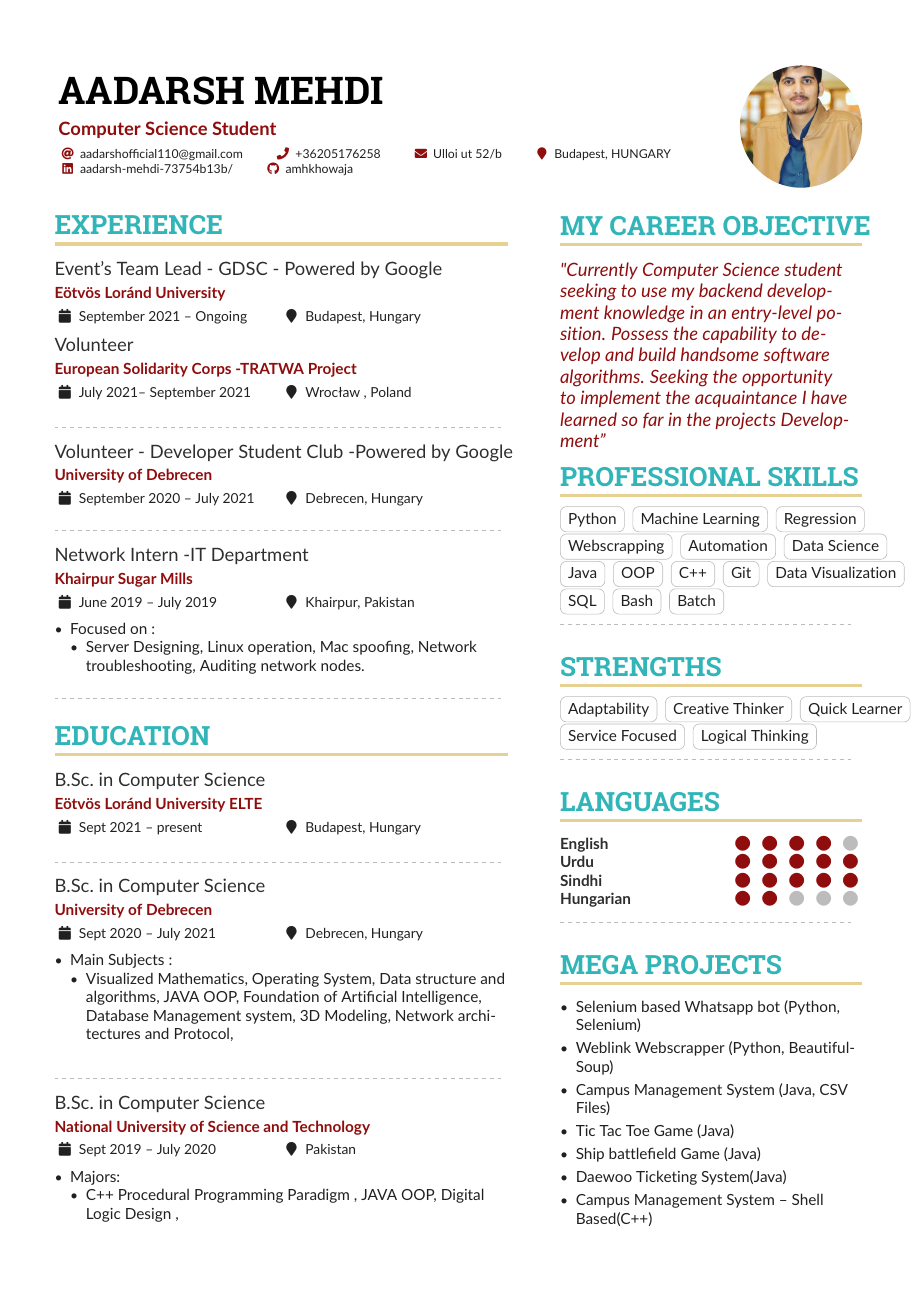
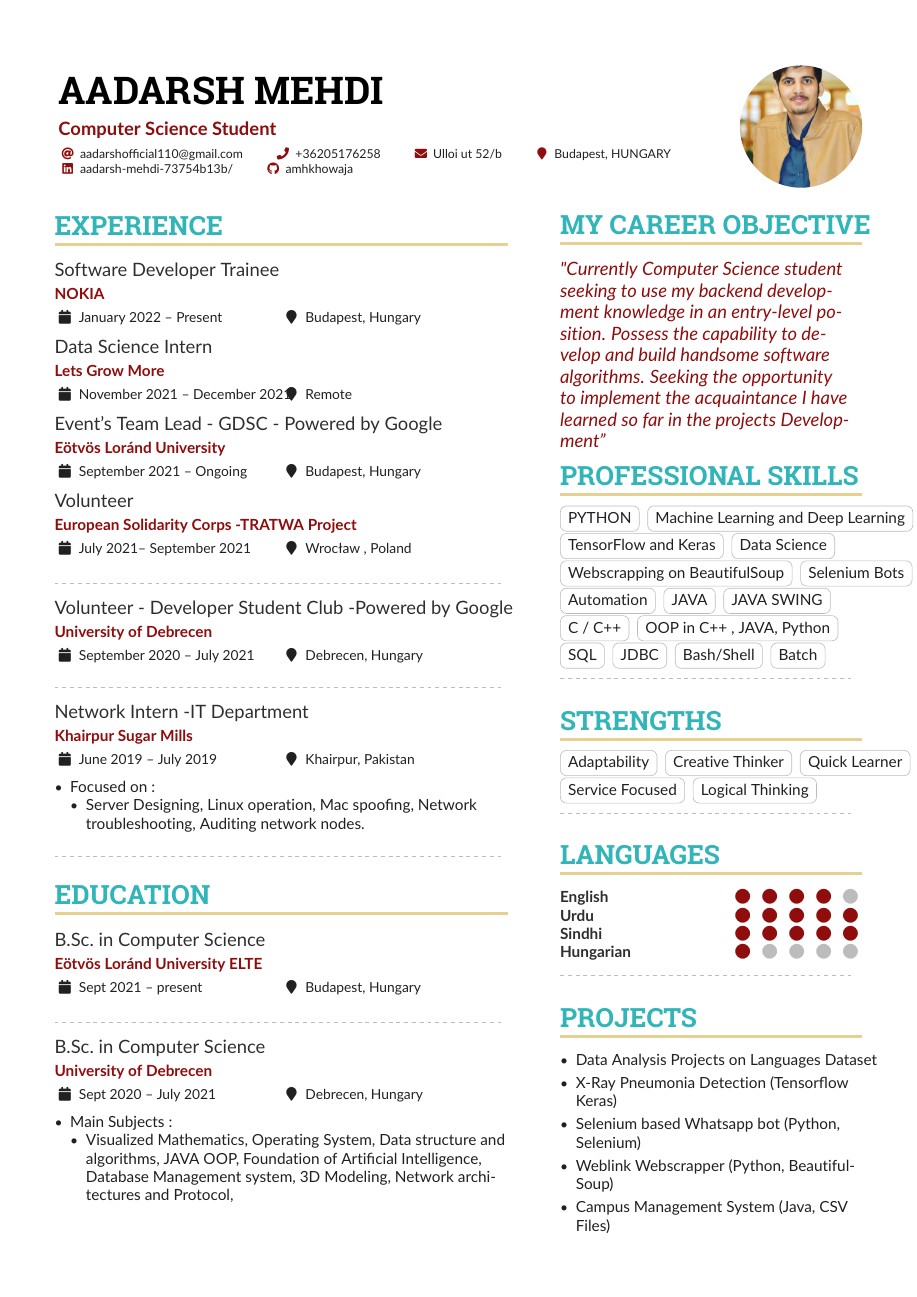
Before and after one commit to amhkhowaja/Aadarsh_Resume, a LaTeX CV (main.tex): page 1 of 2. Compiled offline with pdfLaTeX.

Commit message:
Update main.tex

```diff
--- a/main.tex
+++ b/main.tex
@@ -116,6 +116,8 @@
 % break across pages if things get too long.
 \begin{paracol}{2}
 \cvsection{Experience}
+\cvevent{Software Developer Trainee}{NOKIA}{January 2022 -- Present}{Budapest, Hungary}
+\cvevent{Data Science Intern}{Lets Grow More}{November 2021 -- December 2021}{Remote}
 \cvevent{Event's Team Lead - GDSC - Powered by Google}{Eötvös Loránd University}{September 2021 -- Ongoing}{Budapest, Hungary}
 \cvevent{Volunteer}{European Solidarity Corps -TRATWA Project}{July 2021--  September 2021}{Wrocław , Poland}
 \divider
@@ -244,20 +234,20 @@ so far in the projects Development''
 
 \cvsection{Professional Skills}
 
-
-\cvtag{Python}
-\cvtag{Machine Learning}
-\cvtag{Regression}
-\cvtag{Webscrapping}
+\cvtag{PYTHON}
+\cvtag{Machine Learning and Deep Learning}
+\cvtag{TensorFlow and Keras}
+\cvtag{Data Science}
+\cvtag{Webscrapping on BeautifulSoup}
+\cvtag{Selenium Bots}
 \cvtag{Automation}
-\cvtag{Data Science}
-\cvtag{Java}
-\cvtag{OOP}
-\cvtag{C++}
-\cvtag{Git}
-\cvtag{Data Visualization}
+\cvtag{JAVA}
+\cvtag{JAVA SWING}
+\cvtag{C / C++}
+\cvtag{OOP in C++ , JAVA, Python}
 \cvtag{SQL}
-\cvtag{Bash}
+\cvtag{JDBC}
+\cvtag{Bash/Shell}
 \cvtag{Batch}
 
 
@@ -281,12 +271,15 @@ so far in the projects Development''
 \cvskill{English}{4}
 \cvskill{Urdu}{5}
 \cvskill{Sindhi}{5}
-\cvskill{Hungarian}{2}
+\cvskill{Hungarian}{1}
 \divider\smallskip
 
 
-\cvsection{Mega Projects}
+\cvsection{Projects}
+
 \begin{itemize}
+\item Data Analysis Projects on Languages Dataset
+\item X-Ray Pneumonia Detection (Tensorflow Keras)
 \item Selenium based Whatsapp bot (Python, Selenium)
 \item Weblink Webscrapper (Python, BeautifulSoup)
 \item Campus Management System (Java, CSV Files)
```
Also changed, not shown: main.tex (28 more changed lines).
